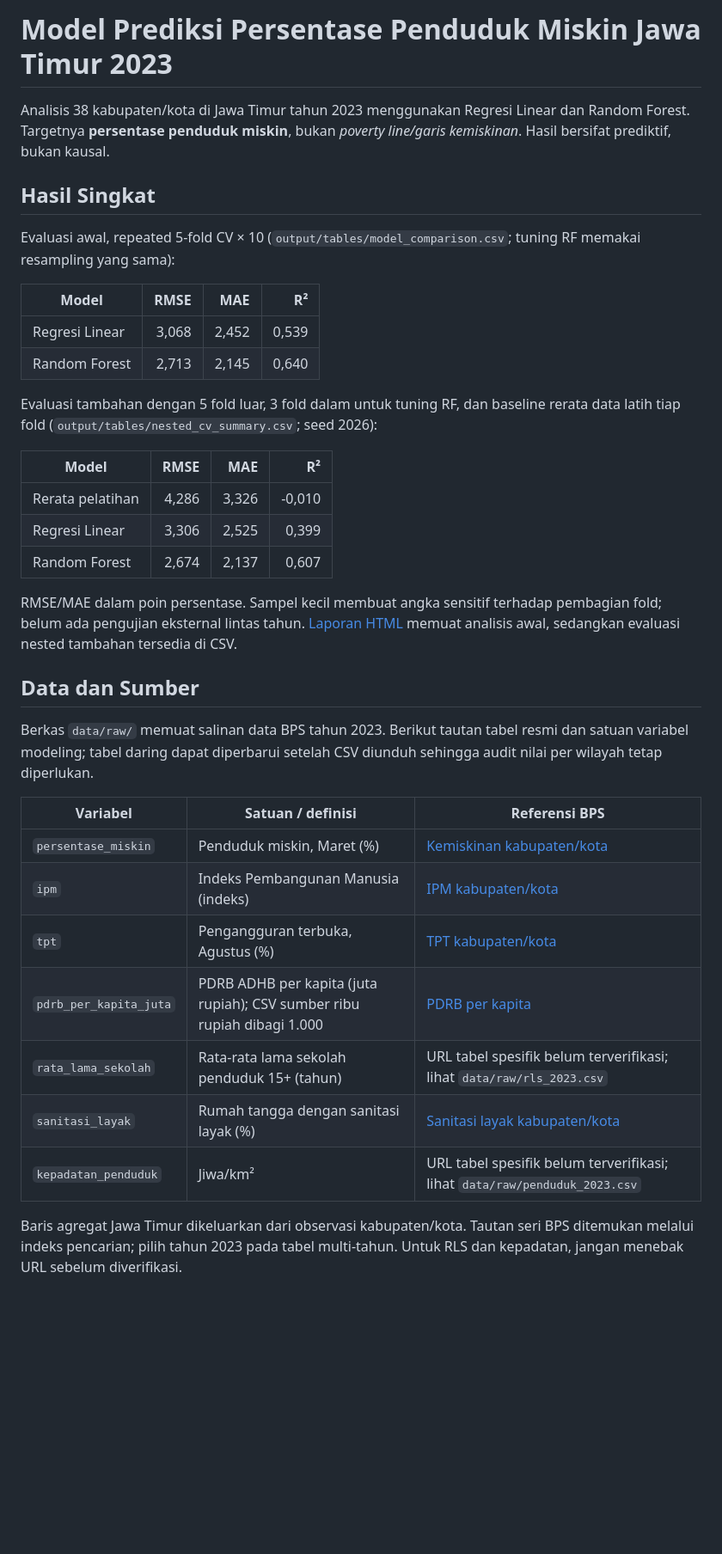
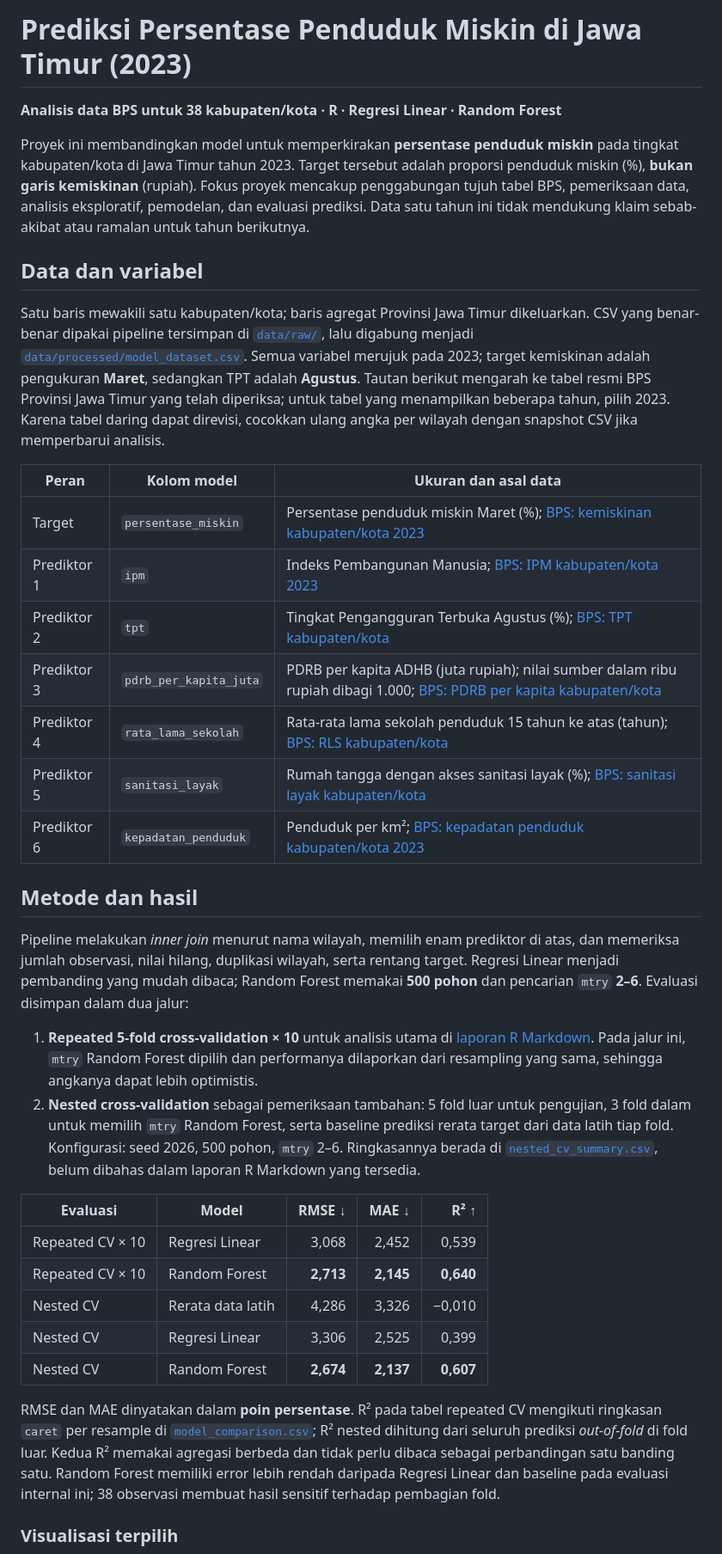
Before and after one commit to maliknaharmn/prediksi-penduduk-miskin, a Markdown page: README.md, the part around one of its changes. Shown at 86% size. Rendered like a GitHub page; blank space fills up the shorter version.

```diff
--- a/README.md
+++ b/README.md
@@ -1,39 +1,39 @@
-# Model Prediksi Persentase Penduduk Miskin Jawa Timur 2023
+# Prediksi Persentase Penduduk Miskin di Jawa Timur (2023)
 
-Analisis 38 kabupaten/kota di Jawa Timur tahun 2023 menggunakan Regresi Linear dan Random Forest. Targetnya **persentase penduduk miskin**, bukan *poverty line/garis kemiskinan*. Hasil bersifat prediktif, bukan kausal.
+**Analisis data BPS untuk 38 kabupaten/kota · R · Regresi Linear · Random Forest**
 
-## Hasil Singkat
+Proyek ini membandingkan model untuk memperkirakan **persentase penduduk miskin** pada tingkat kabupaten/kota di Jawa Timur tahun 2023. Target tersebut adalah proporsi penduduk miskin (%), **bukan garis kemiskinan** (rupiah). Fokus proyek mencakup penggabungan tujuh tabel BPS, pemeriksaan data, analisis eksploratif, pemodelan, dan evaluasi prediksi. Data satu tahun ini tidak mendukung klaim sebab-akibat atau ramalan untuk tahun berikutnya.
 
-Evaluasi awal, repeated 5-fold CV × 10 (`output/tables/model_comparison.csv`; tuning RF memakai resampling yang sama):
+## Data dan variabel
 
-| Model | RMSE | MAE | R² |
-| --- | ---: | ---: | ---: |
-| Regresi Linear | 3,068 | 2,452 | 0,539 |
-| Random Forest | 2,713 | 2,145 | 0,640 |
+Satu baris mewakili satu kabupaten/kota; baris agregat Provinsi Jawa Timur dikeluarkan. CSV yang benar-benar dipakai pipeline tersimpan di [`data/raw/`](data/raw/), lalu digabung menjadi [`data/processed/model_dataset.csv`](data/processed/model_dataset.csv). Semua variabel merujuk pada 2023; target kemiskinan adalah pengukuran **Maret**, sedangkan TPT adalah **Agustus**. Tautan berikut mengarah ke tabel resmi BPS Provinsi Jawa Timur yang telah diperiksa; untuk tabel yang menampilkan beberapa tahun, pilih 2023. Karena tabel daring dapat direvisi, cocokkan ulang angka per wilayah dengan snapshot CSV jika memperbarui analisis.
 
-Evaluasi tambahan dengan 5 fold luar, 3 fold dalam untuk tuning RF, dan baseline rerata data latih tiap fold (`output/tables/nested_cv_summary.csv`; seed 2026):
+| Peran | Kolom model | Ukuran dan asal data |
+| --- | --- | --- |
+| Target | `persentase_miskin` | Persentase penduduk miskin Maret (%); [BPS: kemiskinan kabupaten/kota 2023](https://jatim.bps.go.id/id/statistics-table/3/UkVkWGJVZFNWakl6VWxKVFQwWjVWeTlSZDNabVFUMDkjMw==/jumlah-dan-persentase-penduduk-miskin-menurut-kabupaten-kota-di-provinsi-jawa-timur--2023.html?year=2023) |
+| Prediktor 1 | `ipm` | Indeks Pembangunan Manusia; [BPS: IPM kabupaten/kota 2023](https://jatim.bps.go.id/id/statistics-table/3/V25GaFNHaExaMnhITm1sWmRrUlJZelJzYUc1SGR6MDkjMw==/indeks-pembangunan-manusia-menurut-kabupaten-kota-di-provinsi-jawa-timur--2023.html?year=2023) |
+| Prediktor 2 | `tpt` | Tingkat Pengangguran Terbuka Agustus (%); [BPS: TPT kabupaten/kota](https://jatim.bps.go.id/id/statistics-table/2/NTQjMg==/tingkat-pengangguran-terbuka--tpt--menurut-kabupaten-kota.html) |
+| Prediktor 3 | `pdrb_per_kapita_juta` | PDRB per kapita ADHB (juta rupiah); nilai sumber dalam ribu rupiah dibagi 1.000; [BPS: PDRB per kapita kabupaten/kota](https://jatim.bps.go.id/id/statistics-table/2/MzI3IzI=/-seri-2010--pdrb-perkapita-atas-dasar-harga-berlaku-menurut-kabupaten-kota.html) |
+| Prediktor 4 | `rata_lama_sekolah` | Rata-rata lama sekolah penduduk 15 tahun ke atas (tahun); [BPS: RLS kabupaten/kota](https://jatim.bps.go.id/id/statistics-table/2/MzQ4IzI=/rata-rata-lama-sekolah-penduduk-15-tahun-keatas-.html) |
+| Prediktor 5 | `sanitasi_layak` | Rumah tangga dengan akses sanitasi layak (%); [BPS: sanitasi layak kabupaten/kota](https://jatim.bps.go.id/id/statistics-table/3/VGtGTU5qbDFlQzl1VWxCTVNWZElXbWRhWkUwMFVUMDkjMyMzNTAw/persentase-rumah-tangga-yang-memiliki-akses-terhadap-sanitasi-layak-menurut-kabupaten-kota-di-provinsi-jawa-timur.html) |
+| Prediktor 6 | `kepadatan_penduduk` | Penduduk per km²; [BPS: kepadatan penduduk kabupaten/kota 2023](https://jatim.bps.go.id/id/statistics-table/3/V1ZSbFRUY3lTbFpEYTNsVWNGcDZjek53YkhsNFFUMDkjMw==/penduduk--laju-pertumbuhan-penduduk--distribusi-persentase-penduduk--kepadatan-penduduk--rasio-jenis-kelamin-penduduk-menurut-kabupaten-kota-di-provinsi-jawa-timur--2023.html?year=2023) |
 
-| Model | RMSE | MAE | R² |
-| --- | ---: | ---: | ---: |
-| Rerata pelatihan | 4,286 | 3,326 | -0,010 |
-| Regresi Linear | 3,306 | 2,525 | 0,399 |
-| Random Forest | 2,674 | 2,137 | 0,607 |
+## Metode dan hasil
 
-RMSE/MAE dalam poin persentase. Sampel kecil membuat angka sensitif terhadap pembagian fold; belum ada pengujian eksternal lintas tahun. [Laporan HTML](report/laporan_kemiskinan_jatim.html) memuat analisis awal, sedangkan evaluasi nested tambahan tersedia di CSV.
+Pipeline melakukan *inner join* menurut nama wilayah, memilih enam prediktor di atas, dan memeriksa jumlah observasi, nilai hilang, duplikasi wilayah, serta rentang target. Regresi Linear menjadi pembanding yang mudah dibaca; Random Forest memakai **500 pohon** dan pencarian `mtry` **2–6**. Evaluasi disimpan dalam dua jalur:
 
-## Data dan Sumber
+1. **Repeated 5-fold cross-validation × 10** untuk analisis utama di [laporan R Markdown](report/laporan_kemiskinan_jatim.Rmd). Pada jalur ini, `mtry` Random Forest dipilih dan performanya dilaporkan dari resampling yang sama, sehingga angkanya dapat lebih optimistis.
+2. **Nested cross-validation** sebagai pemeriksaan tambahan: 5 fold luar untuk pengujian, 3 fold dalam untuk memilih `mtry` Random Forest, serta baseline prediksi rerata target dari data latih tiap fold. Konfigurasi: seed 2026, 500 pohon, `mtry` 2–6. Ringkasannya berada di [`nested_cv_summary.csv`](output/tables/nested_cv_summary.csv), belum dibahas dalam laporan R Markdown yang tersedia.
 
-Berkas `data/raw/` memuat salinan data BPS tahun 2023. Berikut tautan tabel resmi dan satuan variabel modeling; tabel daring dapat diperbarui setelah CSV diunduh sehingga audit nilai per wilayah tetap diperlukan.
+| Evaluasi | Model | RMSE ↓ | MAE ↓ | R² ↑ |
+| --- | --- | ---: | ---: | ---: |
+| Repeated CV × 10 | Regresi Linear | 3,068 | 2,452 | 0,539 |
+| Repeated CV × 10 | Random Forest | **2,713** | **2,145** | **0,640** |
+| Nested CV | Rerata data latih | 4,286 | 3,326 | −0,010 |
+| Nested CV | Regresi Linear | 3,306 | 2,525 | 0,399 |
+| Nested CV | Random Forest | **2,674** | **2,137** | **0,607** |
 
-| Variabel | Satuan / definisi | Referensi BPS |
-| --- | --- | --- |
-| `persentase_miskin` | Penduduk miskin, Maret (%) | [Kemiskinan kabupaten/kota](https://jatim.bps.go.id/id/statistics-table/2/NDk3IzI=/persentase-penduduk-miskin-menurutkabupaten-kota-di-jawa-timur.html) |
-| `ipm` | Indeks Pembangunan Manusia (indeks) | [IPM kabupaten/kota](https://jatim.bps.go.id/id/statistics-table/2/MzYjMg==/indeks-pembangunan-manusia-menurut-kebupaten-kota.html) |
-| `tpt` | Pengangguran terbuka, Agustus (%) | [TPT kabupaten/kota](https://jatim.bps.go.id/id/statistics-table/2/NTQjMg==/tingkat-pengangguran-terbuka--tpt--menurut-kabupaten-kota.html) |
-| `pdrb_per_kapita_juta` | PDRB ADHB per kapita (juta rupiah); CSV sumber ribu rupiah dibagi 1.000 | [PDRB per kapita](https://jatim.bps.go.id/id/statistics-table/2/MzI3IzI=/-seri-2010--pdrb-perkapita-atas-dasar-harga-berlaku-menurut-kabupaten-kota.html) |
-| `rata_lama_sekolah` | Rata-rata lama sekolah penduduk 15+ (tahun) | URL tabel spesifik belum terverifikasi; lihat `data/raw/rls_2023.csv` |
-| `sanitasi_layak` | Rumah tangga dengan sanitasi layak (%) | [Sanitasi layak kabupaten/kota](https://jatim.bps.go.id/id/statistics-table/3/VGtGTU5qbDFlQzl1VWxCTVNWZElXbWRhWkUwMFVUMDkjMyMzNTAw/persentase-rumah-tangga-yang-memiliki-akses-terhadap-sanitasi-layak-menurut-kabupaten-kota-di-provinsi-jawa-timur.html) |
-| `kepadatan_penduduk` | Jiwa/km² | URL tabel spesifik belum terverifikasi; lihat `data/raw/penduduk_2023.csv` |
+RMSE dan MAE dinyatakan dalam **poin persentase**. R² pada tabel repeated CV mengikuti ringkasan `caret` per resample di [`model_comparison.csv`](output/tables/model_comparison.csv); R² nested dihitung dari seluruh prediksi *out-of-fold* di fold luar. Kedua R² memakai agregasi berbeda dan tidak perlu dibaca sebagai perbandingan satu banding satu. Random Forest memiliki error lebih rendah daripada Regresi Linear dan baseline pada evaluasi internal ini; 38 observasi membuat hasil sensitif terhadap pembagian fold.
 
-Baris agregat Jawa Timur dikeluarkan dari observasi kabupaten/kota. Tautan seri BPS ditemukan melalui indeks pencarian; pilih tahun 2023 pada tabel multi-tahun. Untuk RLS dan kepadatan, jangan menebak URL sebelum diverifikasi.
+### Visualisasi terpilih
 
```
Also changed, not shown: other parts of README.md (+32 -14 lines).
